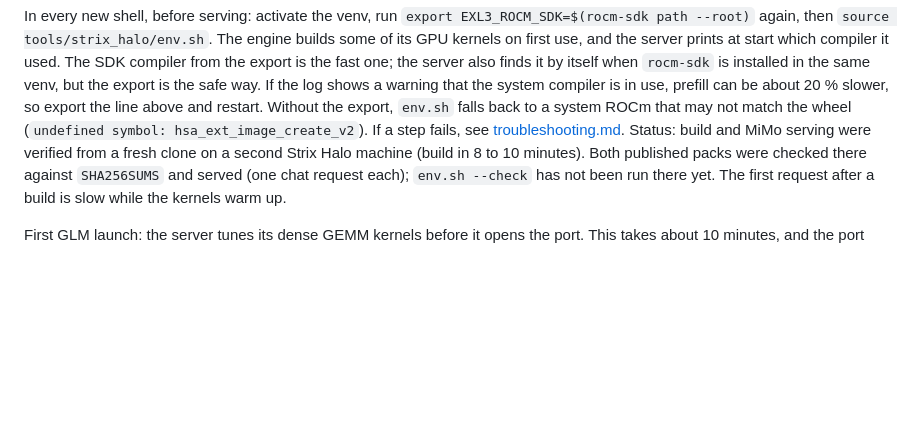
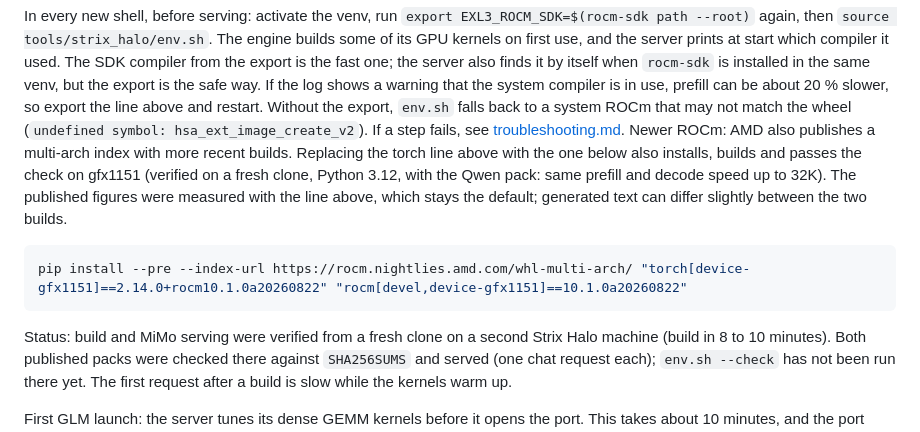
Before and after one commit to Yamz-Labs/kyojin, a Markdown page: doc/install.md, the part around the change. GitHub-like rendering; blank space fills up the shorter version.

Commit message:
doc: mention AMD's multi-arch index as an alternative torch install

````diff
--- a/doc/install.md
+++ b/doc/install.md
@@ -19,6 +19,10 @@ curl http://localhost:8000/v1/models
 ```
 In every new shell, before serving: activate the venv, run `export EXL3_ROCM_SDK=$(rocm-sdk path --root)` again, then `source tools/strix_halo/env.sh`. The engine builds some of its GPU kernels on first use, and the server prints at start which compiler it used. The SDK compiler from the export is the fast one; the server also finds it by itself when `rocm-sdk` is installed in the same venv, but the export is the safe way. If the log shows a warning that the system compiler is in use, prefill can be about 20 % slower, so export the line above and restart. Without the export, `env.sh` falls back to a system ROCm that may not match the wheel (`undefined symbol: hsa_ext_image_create_v2`).
 If a step fails, see [troubleshooting.md](troubleshooting.md).
+Newer ROCm: AMD also publishes a multi-arch index with more recent builds. Replacing the torch line above with the one below also installs, builds and passes the check on gfx1151 (verified on a fresh clone, Python 3.12, with the Qwen pack: same prefill and decode speed up to 32K). The published figures were measured with the line above, which stays the default; generated text can differ slightly between the two builds.
+```bash
+pip install --pre --index-url https://rocm.nightlies.amd.com/whl-multi-arch/ "torch[device-gfx1151]==2.14.0+rocm10.1.0a20260822" "rocm[devel,device-gfx1151]==10.1.0a20260822"
+```
 Status: build and MiMo serving were verified from a fresh clone on a second Strix Halo machine (build in 8 to 10 minutes). Both published packs were checked there against `SHA256SUMS` and served (one chat request each); `env.sh --check` has not been run there yet. The first request after a build is slow while the kernels warm up.
 
 First GLM launch: the server tunes its dense GEMM kernels before it opens the port. This takes about 10 minutes, and the port stays closed during that time (the log prints a progress line every 30 seconds). The next one or two launches can repeat it for the shapes still missing; later launches start fast.
````
